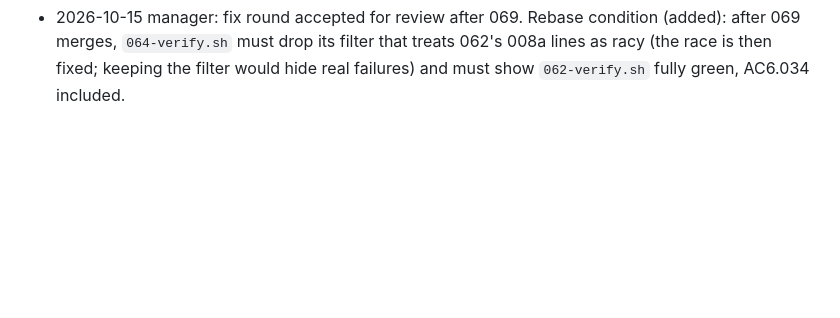
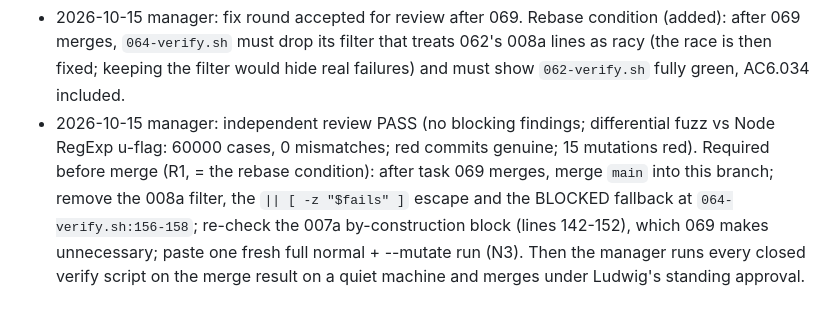
Before and after one commit to worldofmodcraft/registry, a Markdown page: docs/tasks/064-schema-check-end-anchor.md, the part around the change. Drawn GitHub-style; blank space fills up the shorter version.

Commit message:
Task 064: manager log entry, review PASS, pre-merge R1
Co-Authored-By: Claude Opus 5.5 <noreply@anthropic.com>
Claude-Session: https://claude.ai/code/session_01QpwQDLMXAXL9Lg8mugoG21

````diff
--- a/docs/tasks/064-schema-check-end-anchor.md
+++ b/docs/tasks/064-schema-check-end-anchor.md
@@ -417,3 +417,4 @@ PASS  AC6.10 restored: new tests green again
 1 CHECK(S) FAILED
 ```
 - 2026-10-15 manager: fix round accepted for review after 069. Rebase condition (added): after 069 merges, `064-verify.sh` must drop its filter that treats 062's 008a lines as racy (the race is then fixed; keeping the filter would hide real failures) and must show `062-verify.sh` fully green, AC6.034 included.
+- 2026-10-15 manager: independent review PASS (no blocking findings; differential fuzz vs Node RegExp u-flag: 60000 cases, 0 mismatches; red commits genuine; 15 mutations red). Required before merge (R1, = the rebase condition): after task 069 merges, merge `main` into this branch; remove the 008a filter, the `|| [ -z "$fails" ]` escape and the BLOCKED fallback at `064-verify.sh:156-158`; re-check the 007a by-construction block (lines 142-152), which 069 makes unnecessary; paste one fresh full normal + --mutate run (N3). Then the manager runs every closed verify script on the merge result on a quiet machine and merges under Ludwig's standing approval.
````
